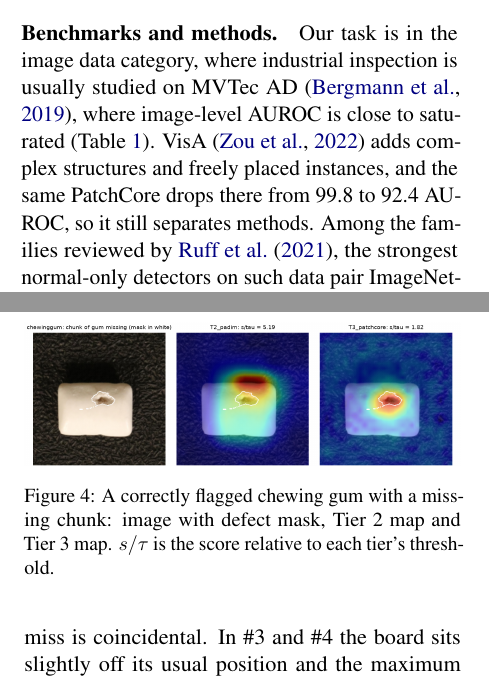
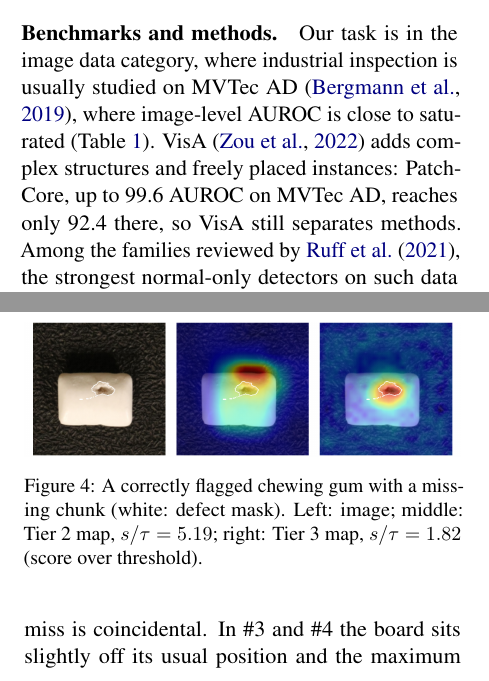
Before and after one commit to calculusfkyou/nycu-data-mining-assignment-2-115-1, a LaTeX paper (paper/main.tex, which reads paper/sections/analysis.tex, paper/sections/related_work.tex): two parts of the columns of pages 1 and 5 of 7, joined at a grey line, cut so that both start at the same text. Compiled offline with pdfLaTeX.

Commit message:
paper: fix §2 PatchCore attribution, Fig. 4 titles to caption, mark seed-0 stats

```diff
--- a/paper/sections/analysis.tex
+++ b/paper/sections/analysis.tex
@@ -49,9 +49,9 @@ $>$0.98\%: 0.983 vs.\ 0.969), within 1--2 seed std and not largest for small def
 
 \begin{figure}[t]
   \centering
-  \includegraphics[width=\columnwidth, trim=0 249.6 0 248.6, clip]{stage8_analysis/fig_heatmaps.png}
-  \caption{A correctly flagged chewing gum with a missing chunk: image with defect mask, Tier~2 map
-    and Tier~3 map. $s/\tau$ is the score relative to each tier's threshold.}
+  \includegraphics[width=\columnwidth, trim=0 249.6 0 264.5, clip]{stage8_analysis/fig_heatmaps.png}
+  \caption{A correctly flagged chewing gum with a missing chunk (white: defect mask). Left: image;
+    middle: Tier~2 map, $s/\tau = 5.19$; right: Tier~3 map, $s/\tau = 1.82$ (score over threshold).}
   \label{fig:heatmaps}
 \end{figure}
 
--- a/paper/sections/related_work.tex
+++ b/paper/sections/related_work.tex
@@ -8,8 +8,8 @@
 \paragraph{Benchmarks and methods.}
 Our task is in the image data category, where industrial inspection is usually studied on MVTec AD
 \citep{bergmann2019mvtec}, where image-level AUROC is close to saturated (Table~\ref{tab:related}).
-VisA \citep{zou2022spot} adds complex structures and freely placed instances, and the same PatchCore drops
-there from 99.8 to 92.4 AUROC, so it still separates methods.
+VisA \citep{zou2022spot} adds complex structures and freely placed instances: PatchCore, up to 99.6
+AUROC on MVTec AD, reaches only 92.4 there, so VisA still separates methods.
 Among the families reviewed by \citet{ruff2021unifying}, the strongest normal-only detectors on such data
 pair ImageNet-pretrained features with a simple model: a global Gaussian \citep{rippel2021modeling}, a
 Gaussian per location (PaDiM, \citealp{defard2021padim}), or $k$NN to normal patches (SPADE,
```
Also changed, not shown: paper/sections/analysis.tex (6 more changed lines).
